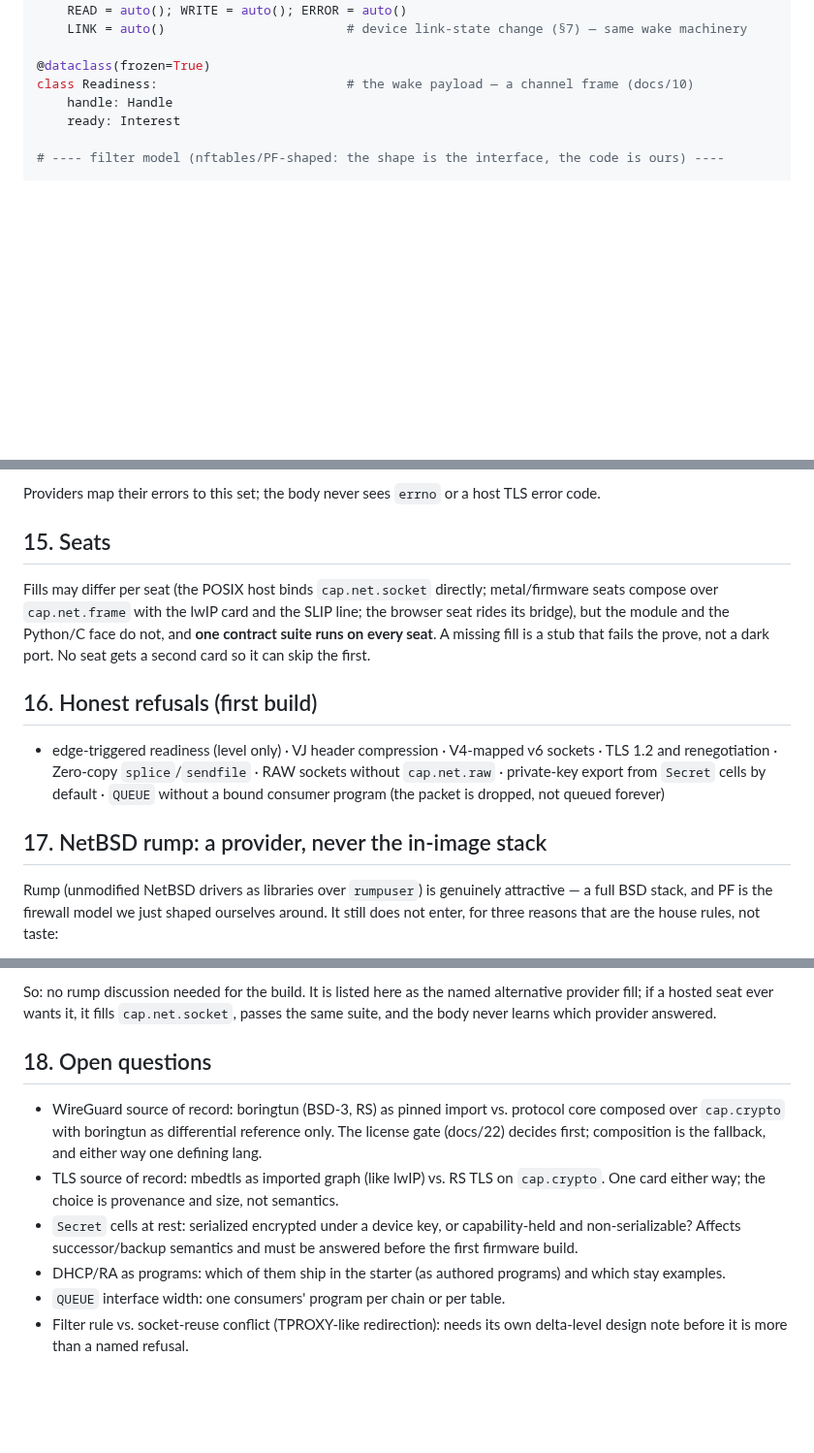
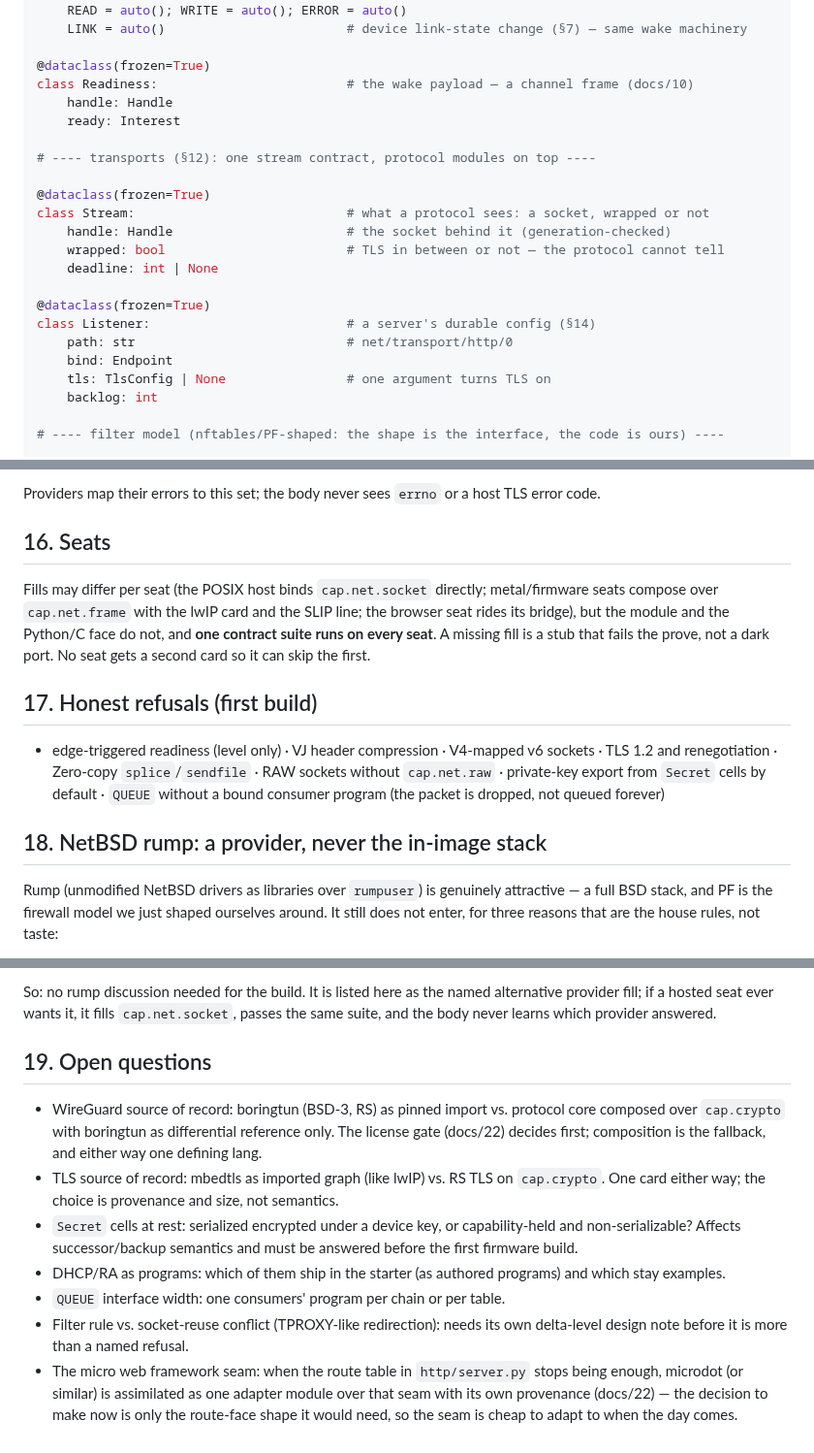
Before and after one commit to pymergetic/rxf, a Markdown page: docs/25-NETWORK-ORCHESTRATION.md, 3 parts joined by grey strips. Shown at 97% size. GitHub-like rendering; blank space fills up the shorter version.

```diff
--- a/docs/25-NETWORK-ORCHESTRATION.md
+++ b/docs/25-NETWORK-ORCHESTRATION.md
@@ -156,6 +157,21 @@ class Interest(Flag):
 class Readiness:                         # the wake payload — a channel frame (docs/10)
     handle: Handle
     ready: Interest
+
+# ---- transports (§12): one stream contract, protocol modules on top ----
+
+@dataclass(frozen=True)
+class Stream:                            # what a protocol sees: a socket, wrapped or not
+    handle: Handle                       # the socket behind it (generation-checked)
+    wrapped: bool                        # TLS in between or not — the protocol cannot tell
+    deadline: int | None
+
+@dataclass(frozen=True)
+class Listener:                          # a server's durable config (§14)
+    path: str                            # net/transport/http/0
+    bind: Endpoint
+    tls: TlsConfig | None                # one argument turns TLS on
+    backlog: int
 
 # ---- filter model (nftables/PF-shaped: the shape is the interface, the code is ours) ----
 
@@ -519,7 +595,7 @@ PermissionDenied · NotSupported · InvalidEndpoint`
 
 Providers map their errors to this set; the body never sees `errno` or a host TLS error code.
 
-## 15. Seats
+## 16. Seats
 
 Fills may differ per seat (the POSIX host binds `cap.net.socket` directly; metal/firmware seats
 compose over `cap.net.frame` with the lwIP card and the SLIP line; the browser seat rides its
@@ -527,14 +603,14 @@ bridge), but the module and the Python/C face do not, and **one contract suite r
 seat**. A missing fill is a stub that fails the prove, not a dark port. No seat gets a second
 card so it can skip the first.
 
-## 16. Honest refusals (first build)
+## 17. Honest refusals (first build)
 
 - edge-triggered readiness (level only) · VJ header compression · V4-mapped v6 sockets ·
   TLS 1.2 and renegotiation · Zero-copy `splice`/`sendfile` · RAW sockets without
   `cap.net.raw` · private-key export from `Secret` cells by default ·
   `QUEUE` without a bound consumer program (the packet is dropped, not queued forever)
 
-## 17. NetBSD rump: a provider, never the in-image stack
+## 18. NetBSD rump: a provider, never the in-image stack
 
 Rump (unmodified NetBSD drivers as libraries over `rumpuser`) is genuinely attractive — a full
 BSD stack, and PF is the firewall model we just shaped ourselves around. It still does not
@@ -556,7 +632,7 @@ So: no rump discussion needed for the build. It is listed here as the named alte
 fill; if a hosted seat ever wants it, it fills `cap.net.socket`, passes the same suite, and the
 body never learns which provider answered.
 
-## 18. Open questions
+## 19. Open questions
 
 - WireGuard source of record: boringtun (BSD-3, RS) as pinned import vs. protocol core composed
   over `cap.crypto` with boringtun as differential reference only. The license gate (docs/22)
@@ -571,3 +647,7 @@ body never learns which provider answered.
 - `QUEUE` interface width: one consumers' program per chain or per table.
 - Filter rule vs. socket-reuse conflict (TPROXY-like redirection): needs its own delta-level
   design note before it is more than a named refusal.
+- The micro web framework seam: when the route table in `http/server.py` stops being enough,
+  microdot (or similar) is assimilated as one adapter module over that seam with its own
+  provenance (docs/22) — the decision to make now is only the route-face shape it would need,
+  so the seam is cheap to adapt to when the day comes.
```
Also changed, not shown: other parts of docs/25-NETWORK-ORCHESTRATION.md (+67 -6 lines).
